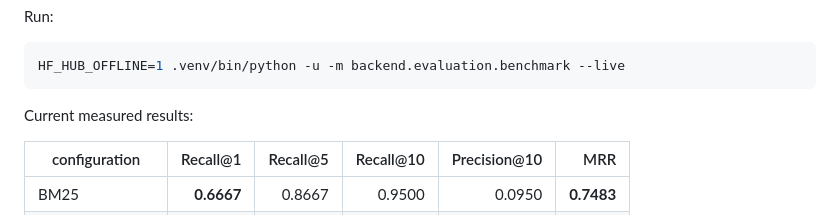
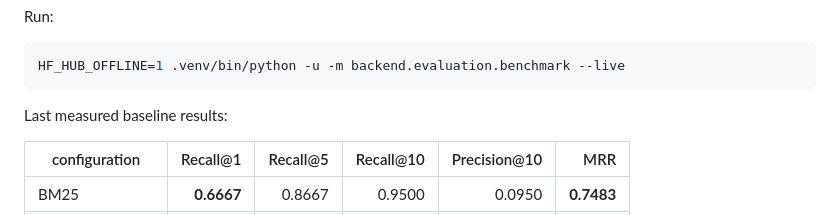
Before and after one commit to Sujeet-Kona/NEXORA, a Markdown page: docs/retrieval.md, the part around the change. Rendered like a GitHub page.

Commit message:
Label historical retrieval figures as last measured baseline

````diff
--- a/docs/retrieval.md
+++ b/docs/retrieval.md
@@ -60,7 +60,7 @@ Run:
 HF_HUB_OFFLINE=1 .venv/bin/python -u -m backend.evaluation.benchmark --live
 ```
 
-Current measured results:
+Last measured baseline results:
 
 | configuration | Recall@1 | Recall@5 | Recall@10 | Precision@10 | MRR |
 |---|---:|---:|---:|---:|---:|
````
